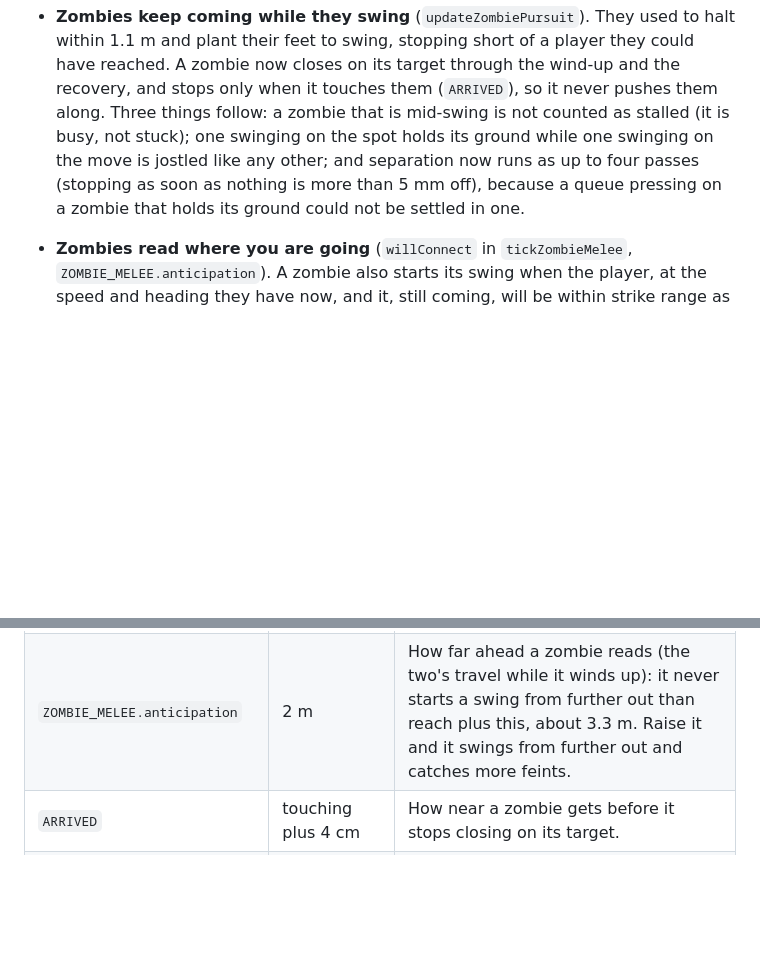
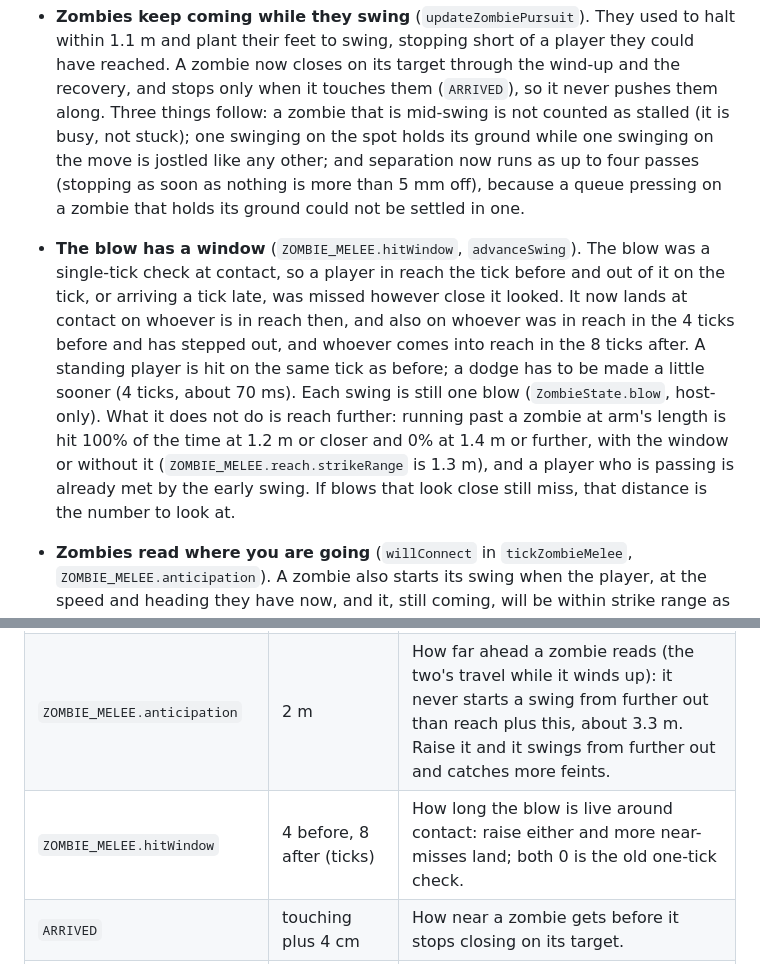
Before and after one commit to je55pr/zombonz, a Markdown page: docs/zombie-difficulty.md, 2 parts joined by grey strips. GitHub-like rendering; blank space fills up the shorter version.

Commit message:
Document the blow's window
Refs #210

Co-Authored-By: Claude Sonnet 5.5 <noreply@anthropic.com>

```diff
--- a/docs/zombie-difficulty.md
+++ b/docs/zombie-difficulty.md
@@ -53,6 +53,14 @@ below for whatever they are set to, and `test/zombie-difficulty.test.ts` pins ho
   that is mid-swing is not counted as stalled (it is busy, not stuck); one swinging on the spot holds its ground while one
   swinging on the move is jostled like any other; and separation now runs as up to four passes (stopping as soon as nothing
   is more than 5 mm off), because a queue pressing on a zombie that holds its ground could not be settled in one.
+- **The blow has a window** (`ZOMBIE_MELEE.hitWindow`, `advanceSwing`). The blow was a single-tick check at contact, so a
+  player in reach the tick before and out of it on the tick, or arriving a tick late, was missed however close it looked. It now
+  lands at contact on whoever is in reach then, and also on whoever was in reach in the 4 ticks before and has stepped out, and
+  whoever comes into reach in the 8 ticks after. A standing player is hit on the same tick as before; a dodge has to be made a
+  little sooner (4 ticks, about 70 ms). Each swing is still one blow (`ZombieState.blow`, host-only).
+  What it does not do is reach further: running past a zombie at arm's length is hit 100% of the time at 1.2 m or closer and
+  0% at 1.4 m or further, with the window or without it (`ZOMBIE_MELEE.reach.strikeRange` is 1.3 m), and a player who
+  is passing is already met by the early swing. If blows that look close still miss, that distance is the number to look at.
 - **Zombies read where you are going** (`willConnect` in `tickZombieMelee`, `ZOMBIE_MELEE.anticipation`). A zombie also
   starts its swing when the player, at the speed and heading they have now, and it, still coming, will be within strike range
   as the blow lands, so it begins about 3 m out for a player running at it and the blow arrives with them. It looks at most
@@ -126,6 +134,7 @@ begins, dodges it (and the zombie swings at nothing).
 | `ZOMBIE_GIVE` | 0.3 | How much a free zombie yields to a shoulder; 0 makes every zombie a wall. |
 | `WEDGE_DEPTH` | 0.05 m | How deep in the bodies round them a player is before they are stopped where they were. |
 | `ZOMBIE_MELEE.anticipation` | 2 m | How far ahead a zombie reads (the two's travel while it winds up): it never starts a swing from further out than reach plus this, about 3.3 m. Raise it and it swings from further out and catches more feints. |
+| `ZOMBIE_MELEE.hitWindow` | 4 before, 8 after (ticks) | How long the blow is live around contact: raise either and more near-misses land; both 0 is the old one-tick check. |
 | `ARRIVED` | touching plus 4 cm | How near a zombie gets before it stops closing on its target. |
 | rest of `ZOMBIE_MELEE` (`zombieMelee.ts`) | unchanged | Wind-ups, recoveries, reach, arcs and the hurt grace: how long a player in contact survives. |
 
```
Also changed, not shown: docs/combat.md (+5 -0 lines).
